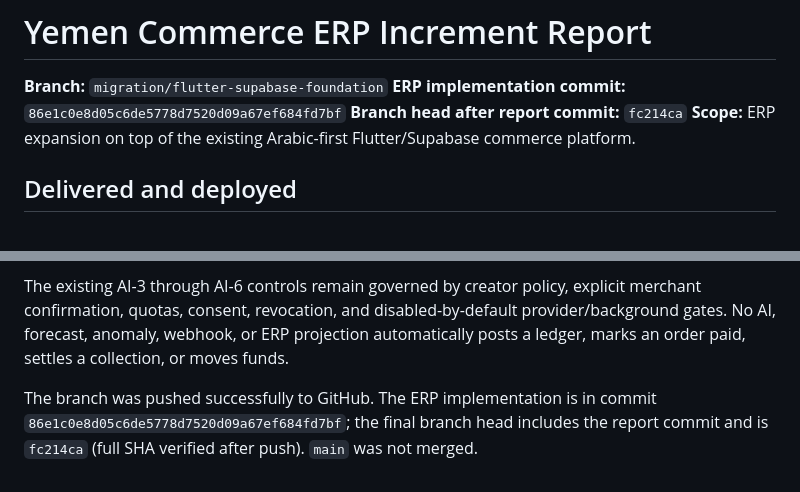
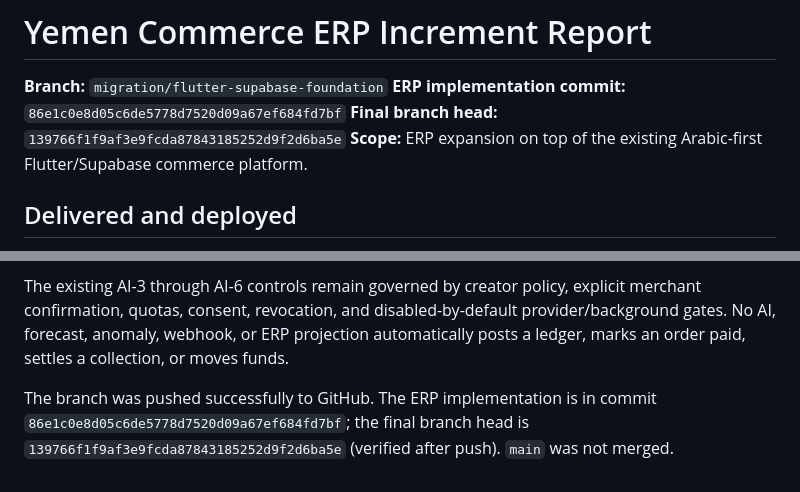
Before and after one commit to Aiman003516/yemen-commerce, a Markdown page: docs/ERP_INCREMENT_20260827_REPORT.md, 2 parts joined by grey strips. Rendered like a GitHub page.

Commit message:
Finalize ERP report branch metadata

```diff
--- a/docs/ERP_INCREMENT_20260827_REPORT.md
+++ b/docs/ERP_INCREMENT_20260827_REPORT.md
@@ -2,7 +2,7 @@
 
 **Branch:** `migration/flutter-supabase-foundation`
 **ERP implementation commit:** `86e1c0e8d05c6de5778d7520d09a67ef684fd7bf`
-**Branch head after report commit:** `fc214ca`
+**Final branch head:** `139766f1f9af3e9fcda87843185252d9f2d6ba5e`
 **Scope:** ERP expansion on top of the existing Arabic-first Flutter/Supabase commerce platform.
 
 ## Delivered and deployed
@@ -50,4 +50,4 @@ The implementation does **not** claim that all 32 enterprise features are produc
 
 The existing AI-3 through AI-6 controls remain governed by creator policy, explicit merchant confirmation, quotas, consent, revocation, and disabled-by-default provider/background gates. No AI, forecast, anomaly, webhook, or ERP projection automatically posts a ledger, marks an order paid, settles a collection, or moves funds.
 
-The branch was pushed successfully to GitHub. The ERP implementation is in commit `86e1c0e8d05c6de5778d7520d09a67ef684fd7bf`; the final branch head includes the report commit and is `fc214ca` (full SHA verified after push). `main` was not merged.
+The branch was pushed successfully to GitHub. The ERP implementation is in commit `86e1c0e8d05c6de5778d7520d09a67ef684fd7bf`; the final branch head is `139766f1f9af3e9fcda87843185252d9f2d6ba5e` (verified after push). `main` was not merged.
```
